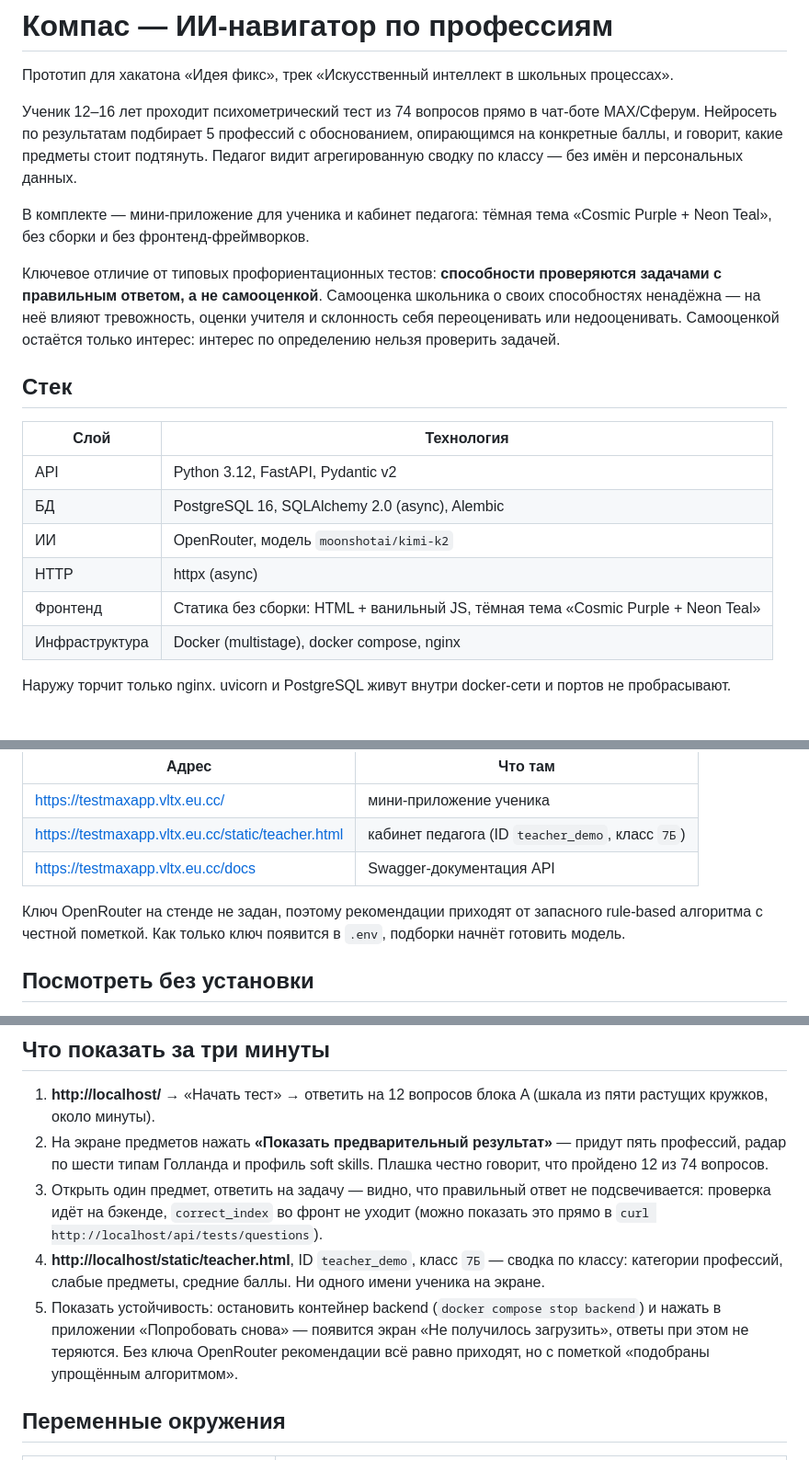
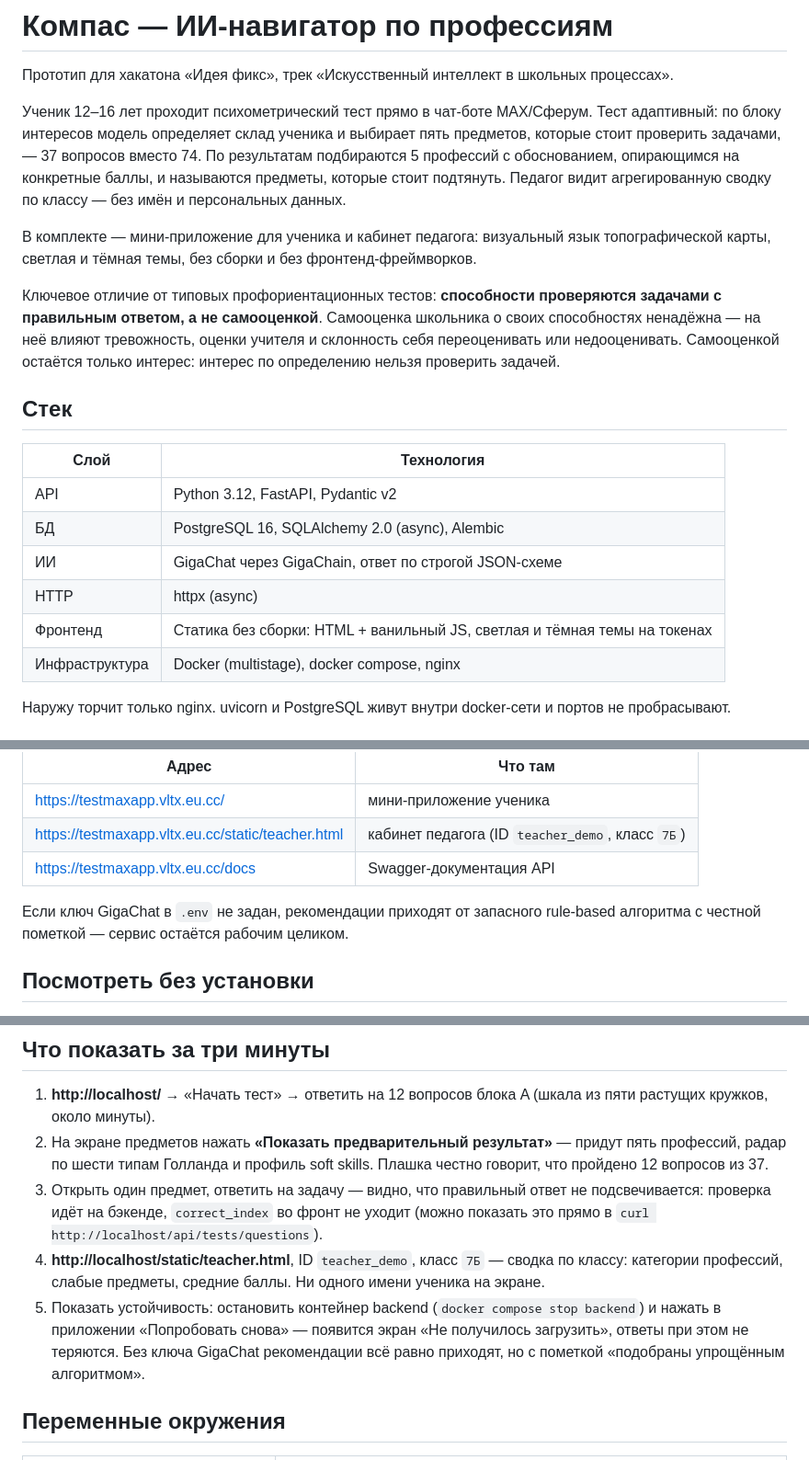
Before and after one commit to Bantila/kompas, a Markdown page: README.md, 3 parts joined by grey strips. Shown at 92% size. Drawn GitHub-style.

```diff
--- a/README.md
+++ b/README.md
@@ -2,13 +2,15 @@
 
 Прототип для хакатона «Идея фикс», трек «Искусственный интеллект в школьных процессах».
 
-Ученик 12–16 лет проходит психометрический тест из 74 вопросов прямо в чат-боте
-MAX/Сферум. Нейросеть по результатам подбирает 5 профессий с обоснованием, опирающимся
-на конкретные баллы, и говорит, какие предметы стоит подтянуть. Педагог видит
+Ученик 12–16 лет проходит психометрический тест прямо в чат-боте MAX/Сферум.
+Тест адаптивный: по блоку интересов модель определяет склад ученика и выбирает
+пять предметов, которые стоит проверить задачами, — 37 вопросов вместо 74.
+По результатам подбираются 5 профессий с обоснованием, опирающимся на конкретные
+баллы, и называются предметы, которые стоит подтянуть. Педагог видит
 агрегированную сводку по классу — без имён и персональных данных.
 
-В комплекте — мини-приложение для ученика и кабинет педагога: тёмная тема
-«Cosmic Purple + Neon Teal», без сборки и без фронтенд-фреймворков.
+В комплекте — мини-приложение для ученика и кабинет педагога: визуальный язык
+топографической карты, светлая и тёмная темы, без сборки и без фронтенд-фреймворков.
 
 Ключевое отличие от типовых профориентационных тестов: **способности проверяются
 задачами с правильным ответом, а не самооценкой**. Самооценка школьника о своих
@@ -22,9 +24,9 @@ MAX/Сферум. Нейросеть по результатам подбира
 |---|---|
 | API | Python 3.12, FastAPI, Pydantic v2 |
 | БД | PostgreSQL 16, SQLAlchemy 2.0 (async), Alembic |
-| ИИ | OpenRouter, модель `moonshotai/kimi-k2` |
+| ИИ | GigaChat через GigaChain, ответ по строгой JSON-схеме |
 | HTTP | httpx (async) |
-| Фронтенд | Статика без сборки: HTML + ванильный JS, тёмная тема «Cosmic Purple + Neon Teal» |
+| Фронтенд | Статика без сборки: HTML + ванильный JS, светлая и тёмная темы на токенах |
 | Инфраструктура | Docker (multistage), docker compose, nginx |
 
 Наружу торчит только nginx. uvicorn и PostgreSQL живут внутри docker-сети и портов
@@ -41,9 +43,8 @@ FastAPI, PostgreSQL и nginx в Docker, HTTPS от Let's Encrypt.
 | https://testmaxapp.vltx.eu.cc/static/teacher.html | кабинет педагога (ID `teacher_demo`, класс `7Б`) |
 | https://testmaxapp.vltx.eu.cc/docs | Swagger-документация API |
 
-Ключ OpenRouter на стенде не задан, поэтому рекомендации приходят от запасного
-rule-based алгоритма с честной пометкой. Как только ключ появится в `.env`,
-подборки начнёт готовить модель.
+Если ключ GigaChat в `.env` не задан, рекомендации приходят от запасного
+rule-based алгоритма с честной пометкой — сервис остаётся рабочим целиком.
 
 ## Посмотреть без установки
 
@@ -410,7 +411,7 @@ docker compose exec backend python -m app.seed
    (шкала из пяти растущих кружков, около минуты).
 2. На экране предметов нажать **«Показать предварительный результат»** — придут
    пять профессий, радар по шести типам Голланда и профиль soft skills.
-   Плашка честно говорит, что пройдено 12 из 74 вопросов.
+   Плашка честно говорит, что пройдено 12 вопросов из 37.
 3. Открыть один предмет, ответить на задачу — видно, что правильный ответ
    не подсвечивается: проверка идёт на бэкенде, `correct_index` во фронт не уходит
    (можно показать это прямо в `curl http://localhost/api/tests/questions`).
@@ -420,7 +421,7 @@ docker compose exec backend python -m app.seed
 5. Показать устойчивость: остановить контейнер backend
    (`docker compose stop backend`) и нажать в приложении «Попробовать снова» —
    появится экран «Не получилось загрузить», ответы при этом не теряются.
-   Без ключа OpenRouter рекомендации всё равно приходят, но с пометкой
+   Без ключа GigaChat рекомендации всё равно приходят, но с пометкой
    «подобраны упрощённым алгоритмом».
 
 ## Переменные окружения
```
Also changed, not shown: other parts of README.md (+23 -40 lines), TODO.md (added, +83 -0 lines).
